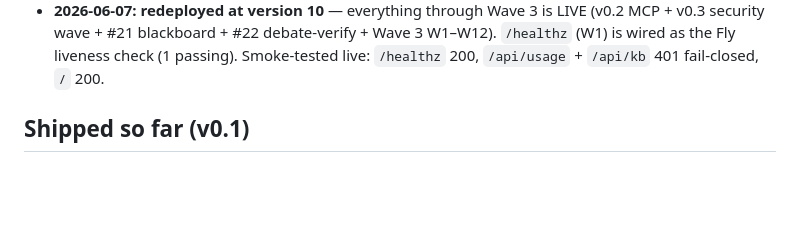
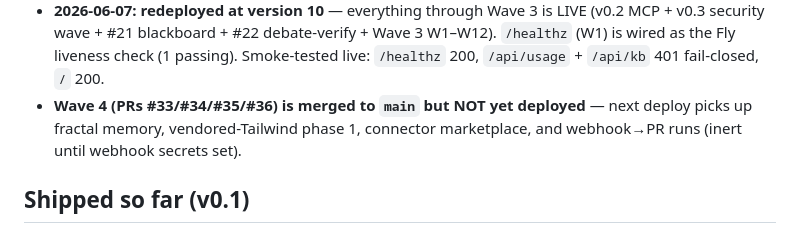
Before and after one commit to subtiliorars-sys/CodeMonkeys, a Markdown page: docs/STATE.md, the part around one of its changes. Drawn GitHub-style; blank space fills up the shorter version.

```diff
--- a/docs/STATE.md
+++ b/docs/STATE.md
@@ -22,6 +23,9 @@ Daystrom agent corps in `corps/`. Full overview: `README.md` +
   W1–W12). `/healthz` (W1) is wired as the Fly liveness check (1 passing).
   Smoke-tested live: `/healthz` 200, `/api/usage` + `/api/kb` 401 fail-closed,
   `/` 200.
+- **Wave 4 (PRs #33/#34/#35/#36) is merged to `main` but NOT yet deployed** —
+  next deploy picks up fractal memory, vendored-Tailwind phase 1, connector
+  marketplace, and webhook→PR runs (inert until webhook secrets set).
 
 ## Shipped so far (v0.1)
 - Auth: 4-digit+ PIN (PBKDF2) + mandatory TOTP; HMAC tokens; fail-closed.
```
Also changed, not shown: other parts of docs/STATE.md (+41 -8 lines), docs/IDEATION.md (+30 -28 lines).
